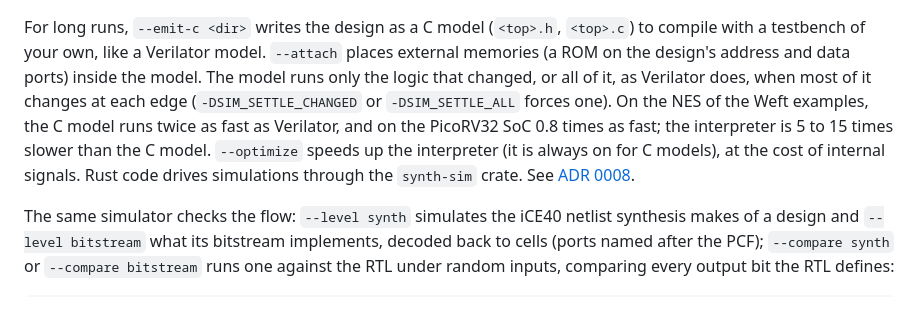
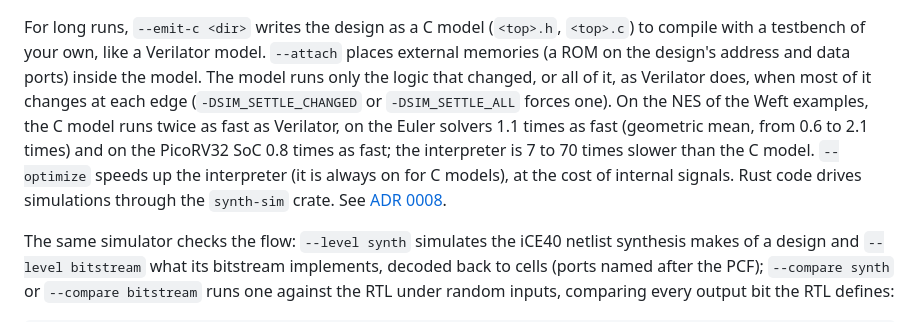
Before and after one commit to nathsou/synth, a Markdown page: README.md, the part around the change. Drawn GitHub-style.

```diff
--- a/README.md
+++ b/README.md
@@ -89,11 +89,12 @@ For long runs, `--emit-c <dir>` writes the design as a C model (`<top>.h`,
 ports) inside the model. The model runs only the logic that changed, or all
 of it, as Verilator does, when most of it changes at each edge
 (`-DSIM_SETTLE_CHANGED` or `-DSIM_SETTLE_ALL` forces one). On the NES of the
-Weft examples, the C model runs twice as fast as Verilator, and on the
-PicoRV32 SoC 0.8 times as fast; the interpreter is 5 to 15 times slower than
+Weft examples, the C model runs twice as fast as Verilator, on the Euler
+solvers 1.1 times as fast (geometric mean, from 0.6 to 2.1 times) and on the
+PicoRV32 SoC 0.8 times as fast; the interpreter is 7 to 70 times slower than
 the C model. `--optimize` speeds up the interpreter (it is always on for C
-models), at the cost of internal signals. Rust code drives simulations through the `synth-sim` crate. See
-[ADR 0008](docs/decisions/0008-simulator.md).
+models), at the cost of internal signals. Rust code drives simulations
+through the `synth-sim` crate. See [ADR 0008](docs/decisions/0008-simulator.md).
 
 The same simulator checks the flow: `--level synth` simulates the iCE40
 netlist synthesis makes of a design and `--level bitstream` what its
```
Also changed, not shown: docs/decisions/0008-simulator.md (+14 -3 lines).
